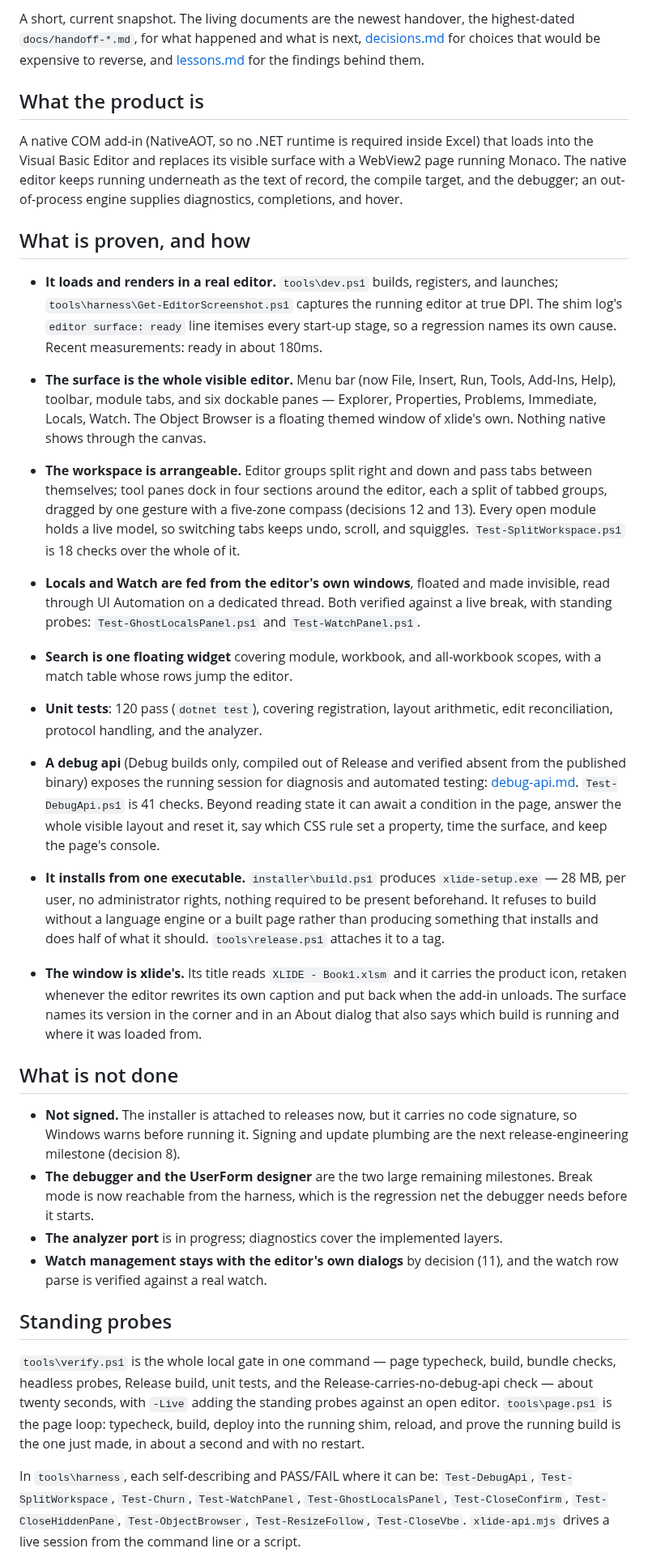
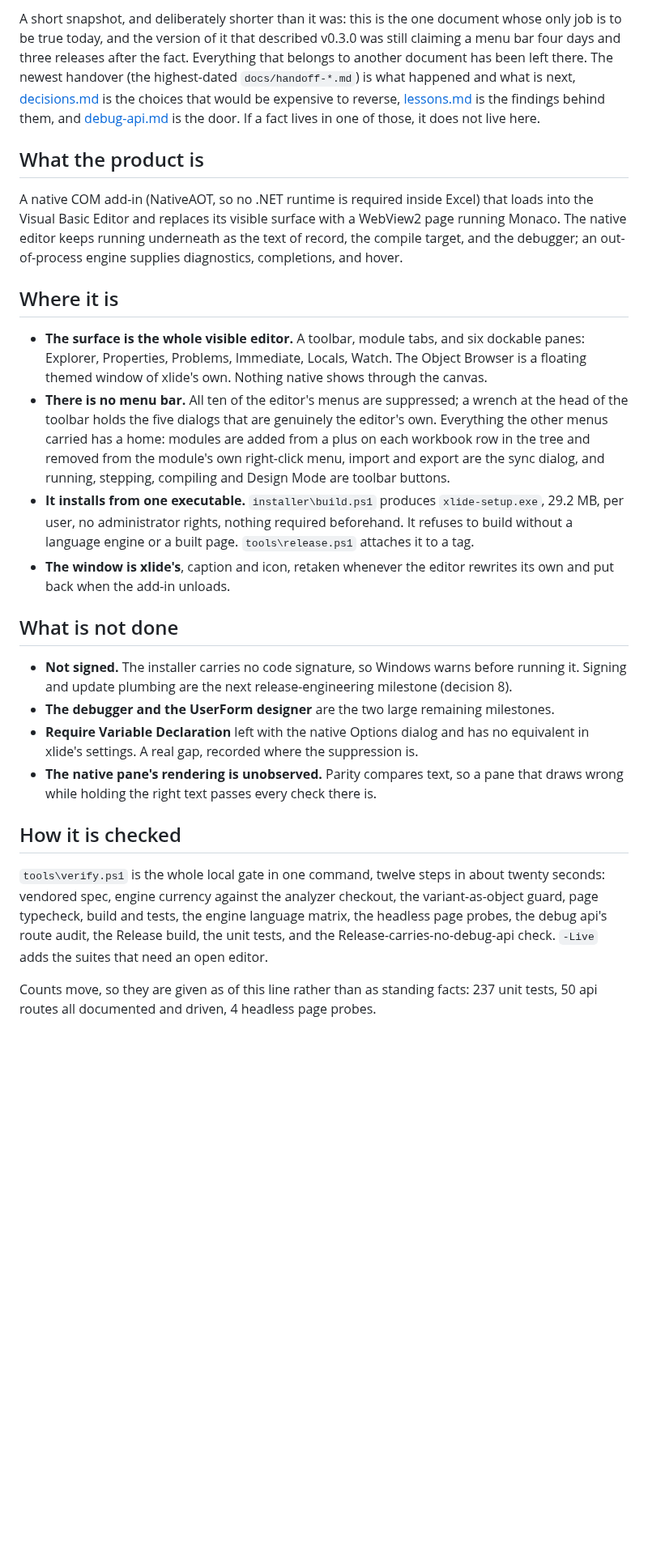
Before and after one commit to WilliamSmithEdward/xlide_vbide, a Markdown page: docs/status.md, the part around one of its changes. Shown at 81% size. Rendered like a GitHub page; blank space fills up the shorter version.

Commit message:
Build status described a product three releases old
It claimed v0.3.0, a menu bar with six menus, 120 unit tests, 41 api checks
and a 28 MB installer. All six were false, and the menu bar became false today
when it was removed and this was not.

Shorter now, because this is the one document whose only job is to be true and
length is what rots. Anything owned by the handover, decisions.md, lessons.md or
debug-api.md has been left there. The counts that remain are labelled as of the
line rather than stated as standing facts.

```diff
--- a/docs/status.md
+++ b/docs/status.md
@@ -4,75 +4,53 @@ Updated 2026-08-06, at v0.3.0.
 
-A short, current snapshot. The living documents are the newest handover, the highest-dated `docs/handoff-*.md`, for what happened
-and what is next, [decisions.md](decisions.md) for choices that would be expensive to reverse,
-and [lessons.md](lessons.md) for the findings behind them.
+A short snapshot, and deliberately shorter than it was: this is the one document whose only job
+is to be true today, and the version of it that described v0.3.0 was still claiming a menu bar
+four days and three releases after the fact. Everything that belongs to another document has been
+left there. The newest handover (the highest-dated `docs/handoff-*.md`) is what happened and what
+is next, [decisions.md](decisions.md) is the choices that would be expensive to reverse,
+[lessons.md](lessons.md) is the findings behind them, and [debug-api.md](debug-api.md) is the
+door. If a fact lives in one of those, it does not live here.
 
 ## What the product is
 
-A native COM add-in (NativeAOT, so no .NET runtime is required inside Excel) that loads into
-the Visual Basic Editor and replaces its visible surface with a WebView2 page running Monaco.
-The native editor keeps running underneath as the text of record, the compile target, and the
+A native COM add-in (NativeAOT, so no .NET runtime is required inside Excel) that loads into the
+Visual Basic Editor and replaces its visible surface with a WebView2 page running Monaco. The
+native editor keeps running underneath as the text of record, the compile target, and the
 debugger; an out-of-process engine supplies diagnostics, completions, and hover.
 
-## What is proven, and how
+## Where it is
 
-- **It loads and renders in a real editor.** `tools\dev.ps1` builds, registers, and launches;
-  `tools\harness\Get-EditorScreenshot.ps1` captures the running editor at true DPI. The shim
-  log's `editor surface: ready` line itemises every start-up stage, so a regression names its
-  own cause. Recent measurements: ready in about 180ms.
-- **The surface is the whole visible editor.** Menu bar (now File, Insert, Run, Tools,
-  Add-Ins, Help), toolbar, module tabs, and six dockable panes — Explorer, Properties,
-  Problems, Immediate, Locals, Watch. The Object Browser is a floating themed window of
-  xlide's own. Nothing native shows through the canvas.
-- **The workspace is arrangeable.** Editor groups split right and down and pass tabs
-  between themselves; tool panes dock in four sections around the editor, each a split of
-  tabbed groups, dragged by one gesture with a five-zone compass (decisions 12 and 13).
-  Every open module holds a live model, so switching tabs keeps undo, scroll, and
-  squiggles. `Test-SplitWorkspace.ps1` is 18 checks over the whole of it.
-- **Locals and Watch are fed from the editor's own windows**, floated and made invisible, read
-  through UI Automation on a dedicated thread. Both verified against a live break, with
-  standing probes: `Test-GhostLocalsPanel.ps1` and `Test-WatchPanel.ps1`.
-- **Search is one floating widget** covering module, workbook, and all-workbook scopes, with a
-  match table whose rows jump the editor.
-- **Unit tests**: 120 pass (`dotnet test`), covering registration, layout arithmetic, edit
-  reconciliation, protocol handling, and the analyzer.
-- **A debug api** (Debug builds only, compiled out of Release and verified absent from the
-  published binary) exposes the running session for diagnosis and automated testing:
-  [debug-api.md](debug-api.md). `Test-DebugApi.ps1` is 41 checks. Beyond reading state it
-  can await a condition in the page, answer the whole visible layout and reset it, say which
-  CSS rule set a property, time the surface, and keep the page's console.
-
-- **It installs from one executable.** `installer\build.ps1` produces `xlide-setup.exe` —
-  28 MB, per user, no administrator rights, nothing required to be present beforehand. It
-  refuses to build without a language engine or a built page rather than producing something
-  that installs and does half of what it should. `tools\release.ps1` attaches it to a tag.
-
-- **The window is xlide's.** Its title reads `XLIDE - Book1.xlsm` and it carries the product
-  icon, retaken whenever the editor rewrites its own caption and put back when the add-in
-  unloads. The surface names its version in the corner and in an About dialog that also says
-  which build is running and where it was loaded from.
+- **The surface is the whole visible editor.** A toolbar, module tabs, and six dockable panes:
+  Explorer, Properties, Problems, Immediate, Locals, Watch. The Object Browser is a floating
+  themed window of xlide's own. Nothing native shows through the canvas.
+- **There is no menu bar.** All ten of the editor's menus are suppressed; a wrench at the head of
+  the toolbar holds the five dialogs that are genuinely the editor's own. Everything the other
+  menus carried has a home: modules are added from a plus on each workbook row in the tree and
+  removed from the module's own right-click menu, import and export are the sync dialog, and
+  running, stepping, compiling and Design Mode are toolbar buttons.
+- **It installs from one executable.** `installer\build.ps1` produces `xlide-setup.exe`, 29.2 MB,
+  per user, no administrator rights, nothing required beforehand. It refuses to build without a
+  language engine or a built page. `tools\release.ps1` attaches it to a tag.
+- **The window is xlide's**, caption and icon, retaken whenever the editor rewrites its own and
+  put back when the add-in unloads.
 
 ## What is not done
 
-- **Not signed.** The installer is attached to releases now, but it carries no code
-  signature, so Windows warns before running it. Signing and update plumbing are the next
-  release-engineering milestone (decision 8).
-- **The debugger and the UserForm designer** are the two large remaining milestones. Break
-  mode is now reachable from the harness, which is the regression net the debugger needs
-  before it starts.
-- **The analyzer port** is in progress; diagnostics cover the implemented layers.
-- **Watch management stays with the editor's own dialogs** by decision (11), and the watch
-  row parse is verified against a real watch.
+- **Not signed.** The installer carries no code signature, so Windows warns before running it.
+  Signing and update plumbing are the next release-engineering milestone (decision 8).
+- **The debugger and the UserForm designer** are the two large remaining milestones.
+- **Require Variable Declaration** left with the native Options dialog and has no equivalent in
+  xlide's settings. A real gap, recorded where the suppression is.
+- **The native pane's rendering is unobserved.** Parity compares text, so a pane that draws wrong
+  while holding the right text passes every check there is.
 
-## Standing probes
+## How it is checked
 
-`tools\verify.ps1` is the whole local gate in one command — page typecheck, build, bundle
-checks, headless probes, Release build, unit tests, and the Release-carries-no-debug-api
-check — about twenty seconds, with `-Live` adding the standing probes against an open editor.
-`tools\page.ps1` is the page loop: typecheck, build, deploy into the running shim, reload,
-and prove the running build is the one just made, in about a second and with no restart.
+`tools\verify.ps1` is the whole local gate in one command, twelve steps in about twenty seconds:
+vendored spec, engine currency against the analyzer checkout, the variant-as-object guard, page
+typecheck, build and tests, the engine language matrix, the headless page probes, the debug api's
+route audit, the Release build, the unit tests, and the Release-carries-no-debug-api check.
+`-Live` adds the suites that need an open editor.
 
-In `tools\harness`, each self-describing and PASS/FAIL where it can be:
-`Test-DebugApi`, `Test-SplitWorkspace`, `Test-Churn`, `Test-WatchPanel`, `Test-GhostLocalsPanel`,
-`Test-CloseConfirm`, `Test-CloseHiddenPane`, `Test-ObjectBrowser`, `Test-ResizeFollow`,
-`Test-CloseVbe`. `xlide-api.mjs` drives a live session from the command line or a script.
+Counts move, so they are given as of this line rather than as standing facts: 237 unit tests,
+50 api routes all documented and driven, 4 headless page probes.
 
```
Also changed, not shown: other parts of docs/status.md (+5 -4 lines).
